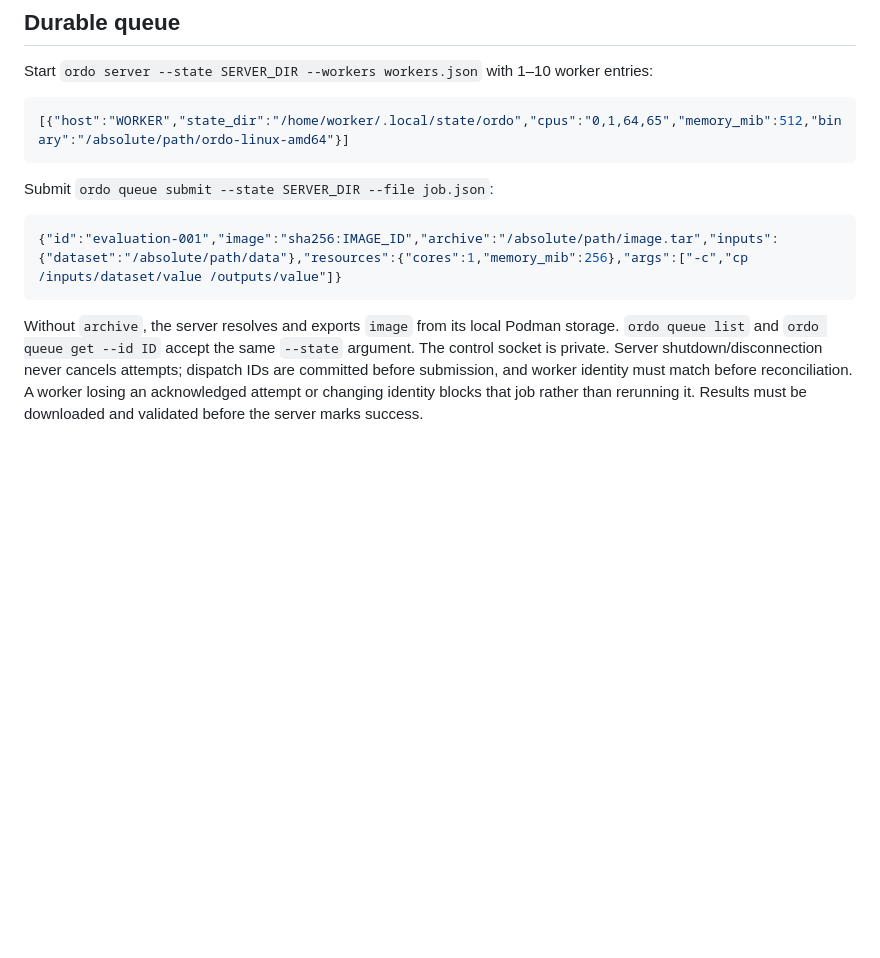
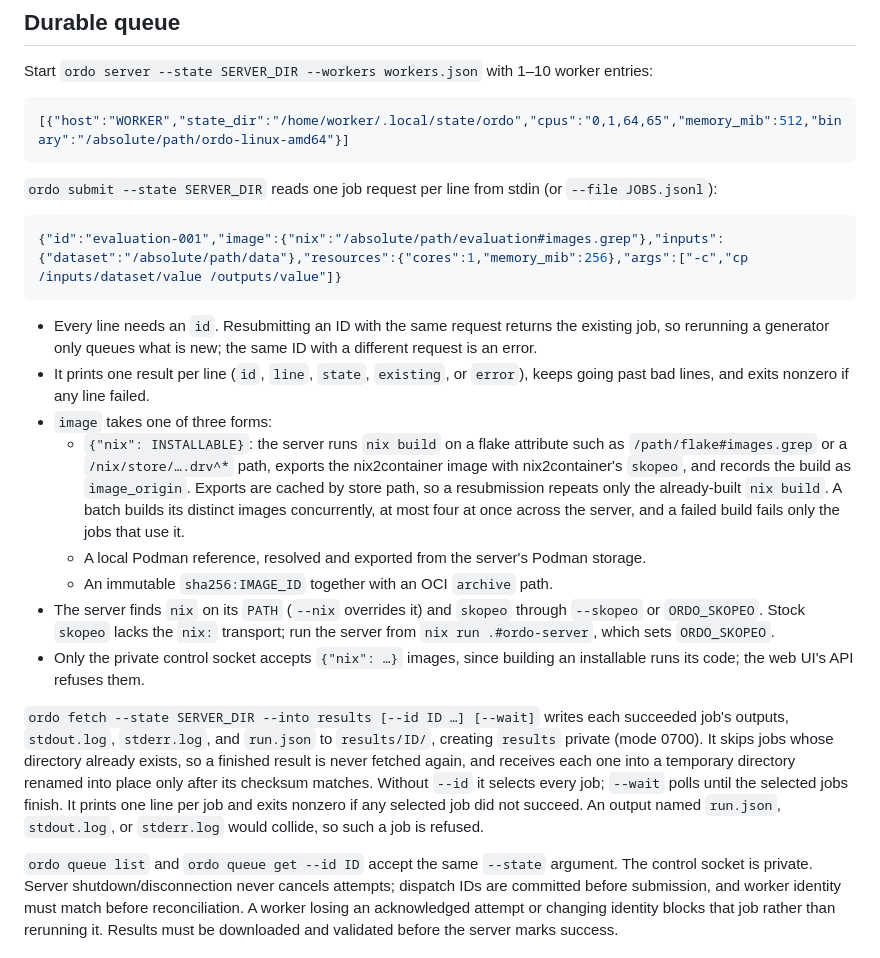
Before and after one commit to r3clab/Ordo, a Markdown page: README.md, the part around one of its changes. GitHub-like rendering; blank space fills up the shorter version.

````diff
--- a/README.md
+++ b/README.md
@@ -193,13 +193,31 @@ Start `ordo server --state SERVER_DIR --workers workers.json` with 1–10 worker
 [{"host":"WORKER","state_dir":"/home/worker/.local/state/ordo","cpus":"0,1,64,65","memory_mib":512,"binary":"/absolute/path/ordo-linux-amd64"}]
 ```
 
-Submit `ordo queue submit --state SERVER_DIR --file job.json`:
+`ordo submit --state SERVER_DIR` reads one job request per line from stdin (or `--file JOBS.jsonl`):
 
 ```json
-{"id":"evaluation-001","image":"sha256:IMAGE_ID","archive":"/absolute/path/image.tar","inputs":{"dataset":"/absolute/path/data"},"resources":{"cores":1,"memory_mib":256},"args":["-c","cp /inputs/dataset/value /outputs/value"]}
+{"id":"evaluation-001","image":{"nix":"/absolute/path/evaluation#images.grep"},"inputs":{"dataset":"/absolute/path/data"},"resources":{"cores":1,"memory_mib":256},"args":["-c","cp /inputs/dataset/value /outputs/value"]}
 ```
 
-Without `archive`, the server resolves and exports `image` from its local Podman storage.
+- Every line needs an `id`.
+  Resubmitting an ID with the same request returns the existing job, so rerunning a generator only queues what is new; the same ID with a different request is an error.
+- It prints one result per line (`id`, `line`, `state`, `existing`, or `error`), keeps going past bad lines, and exits nonzero if any line failed.
+- `image` takes one of three forms:
+  - `{"nix": INSTALLABLE}`: the server runs `nix build` on a flake attribute such as `/path/flake#images.grep` or a `/nix/store/….drv^*` path, exports the nix2container image with nix2container's `skopeo`, and records the build as `image_origin`.
+    Exports are cached by store path, so a resubmission repeats only the already-built `nix build`.
+    A batch builds its distinct images concurrently, at most four at once across the server, and a failed build fails only the jobs that use it.
+  - A local Podman reference, resolved and exported from the server's Podman storage.
+  - An immutable `sha256:IMAGE_ID` together with an OCI `archive` path.
+- The server finds `nix` on its `PATH` (`--nix` overrides it) and `skopeo` through `--skopeo` or `ORDO_SKOPEO`.
+  Stock `skopeo` lacks the `nix:` transport; run the server from `nix run .#ordo-server`, which sets `ORDO_SKOPEO`.
+- Only the private control socket accepts `{"nix": …}` images, since building an installable runs its code; the web UI's API refuses them.
+
+`ordo fetch --state SERVER_DIR --into results [--id ID …] [--wait]` writes each succeeded job's outputs, `stdout.log`, `stderr.log`, and `run.json` to `results/ID/`, creating `results` private (mode 0700).
+It skips jobs whose directory already exists, so a finished result is never fetched again, and receives each one into a temporary directory renamed into place only after its checksum matches.
+Without `--id` it selects every job; `--wait` polls until the selected jobs finish.
+It prints one line per job and exits nonzero if any selected job did not succeed.
+An output named `run.json`, `stdout.log`, or `stderr.log` would collide, so such a job is refused.
+
 `ordo queue list` and `ordo queue get --id ID` accept the same `--state` argument.
 The control socket is private.
 Server shutdown/disconnection never cancels attempts; dispatch IDs are committed before submission, and worker identity must match before reconciliation.
````
Also changed, not shown: other parts of README.md (+35 -1 lines).
